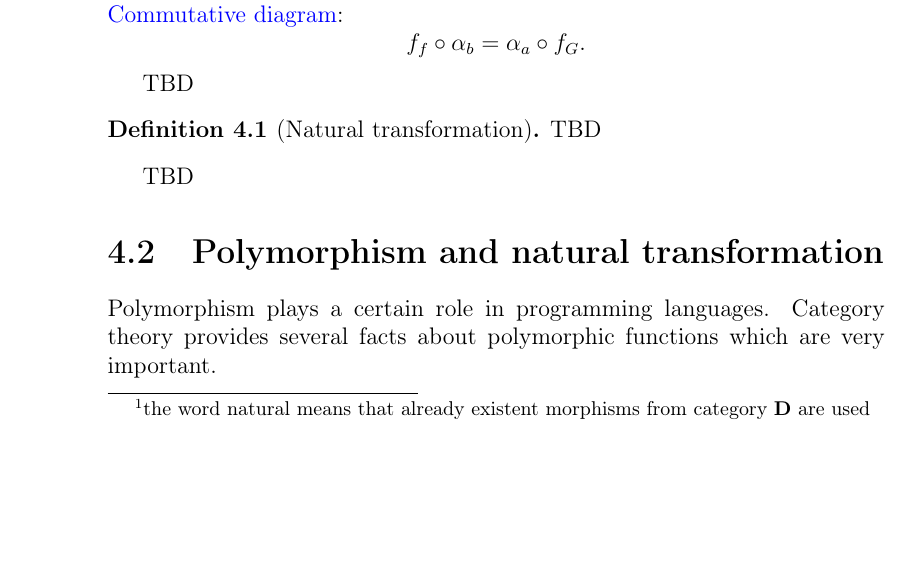
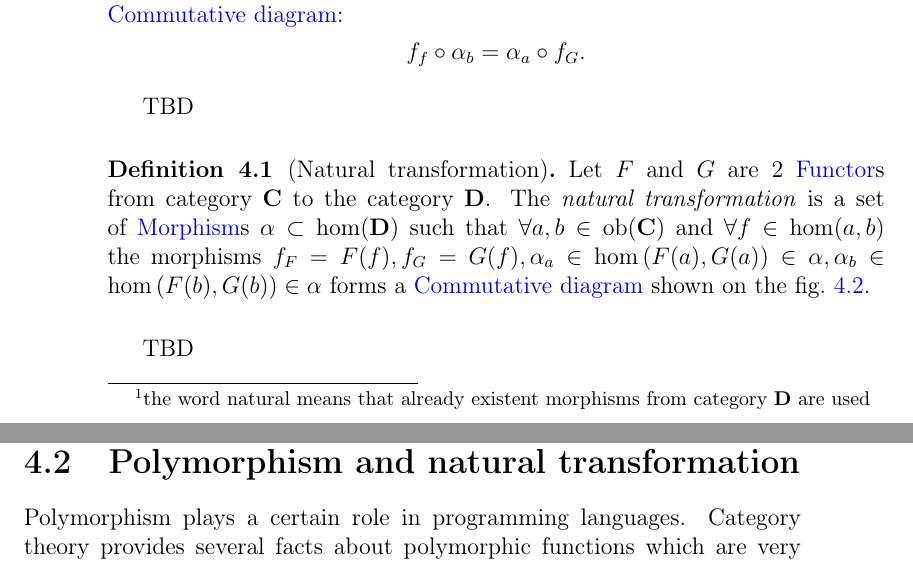
Before and after one commit to ivanmurashko/articles, a LaTeX book (cattheory/cattheory.tex, which reads cattheory/nt.tex): part of page 38 of 47 before the commit and two parts of pages 38 and 39 of 47 after it, the two joined at a grey line, cut so that both start at the same text, the shorter picture padded with empty space. Compiled offline with pdfLaTeX; a missing bibliography style is replaced by a similar one.

Commit message:
cattheory: natural transformation

```diff
--- a/cattheory/nt.tex
+++ b/cattheory/nt.tex
@@ -134,7 +134,15 @@ TBD
 
 \begin{definition}[Natural transformation]
 \label{def:nt}
-TBD
+Let $F$ and $G$ are 2 \mynameref{def:functor}s from category $\cat{C}$
+to the category $\cat{D}$. The \textit{natural transformation} is a
+set of \mynameref{def:morphism}s $\alpha \subset \cathom{D}$ such that
+$\forall a,b \in \catob{C}$ and
+$\forall f \in \hom(a,b)$ the morphisms $f_F = F(f), f_G = G(f),
+\alpha_a \in \hom\left(F(a), G(a)\right) \in \alpha,
+\alpha_b \in \hom\left(F(b), G(b)\right) \in \alpha$ forms a
+\mynameref{def:commutative_diagram} shown on the
+\cref{fig:nt_morphisms_mapping}.
 \end{definition}
 
 TBD
```
Also changed, not shown: cattheory/cattheory.pdf.
